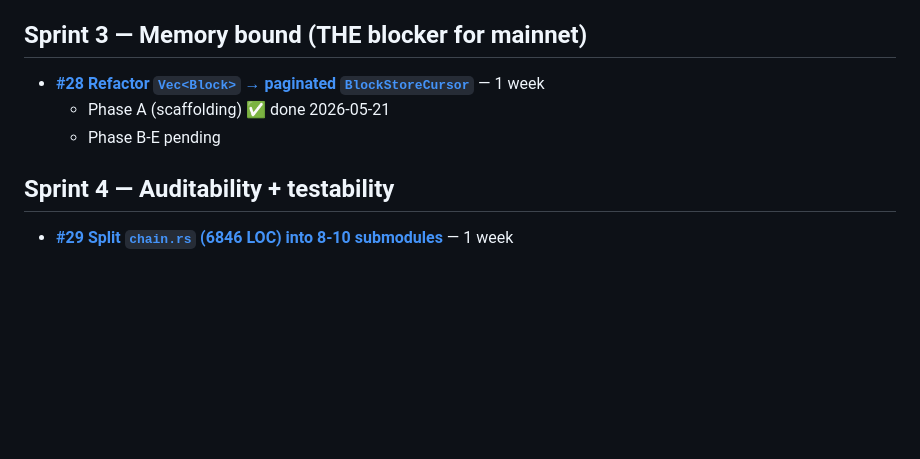
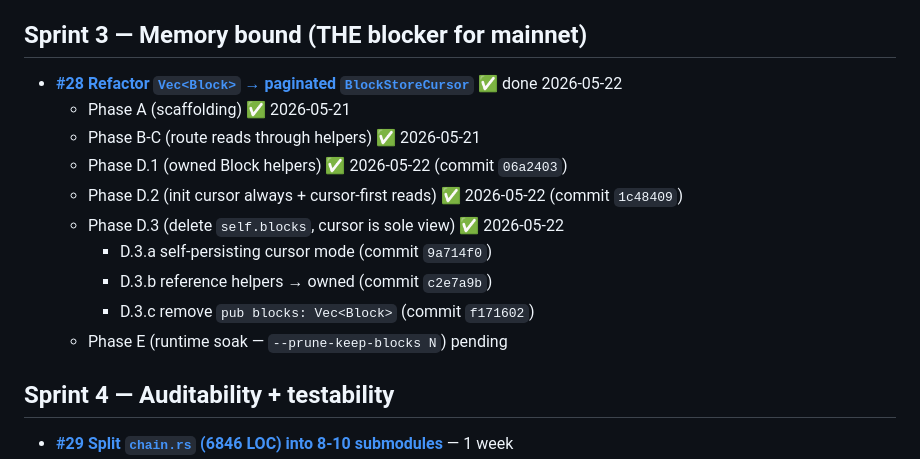
Before and after one commit to Pazificateur69/curs3d, a Markdown page: docs/REFACTORS_INDEX.md, the part around the change. Rendered like a GitHub page; blank space fills up the shorter version.

Commit message:
docs(refactors): mark #28 BlockStoreCursor refactor complete through Phase D.3
Phases D.1 (owned-Block helpers, 06a2403), D.2 (cursor init + cursor-
first reads, 1c48409), and D.3 (a: self-persisting cursor 9a714f0; b:
reference helpers owned c2e7a9b; c: delete self.blocks f171602) all
shipped 2026-05-22. Phase E (runtime soak + --prune-keep-blocks
plumbing) remains.

```diff
--- a/docs/REFACTORS_INDEX.md
+++ b/docs/REFACTORS_INDEX.md
@@ -5,9 +5,16 @@ priority order. Each refactor has its own design doc with phases,
 risks, and acceptance criteria.
 
 ## Sprint 3 — Memory bound (THE blocker for mainnet)
-- **[#28 Refactor `Vec<Block>` → paginated `BlockStoreCursor`](REFACTOR_BLOCK_STORE.md)** — 1 week
-  - Phase A (scaffolding) ✅ done 2026-05-21
-  - Phase B-E pending
+- **[#28 Refactor `Vec<Block>` → paginated `BlockStoreCursor`](REFACTOR_BLOCK_STORE.md)** ✅ done 2026-05-22
+  - Phase A (scaffolding) ✅ 2026-05-21
+  - Phase B-C (route reads through helpers) ✅ 2026-05-21
+  - Phase D.1 (owned Block helpers) ✅ 2026-05-22 (commit `06a2403`)
+  - Phase D.2 (init cursor always + cursor-first reads) ✅ 2026-05-22 (commit `1c48409`)
+  - Phase D.3 (delete `self.blocks`, cursor is sole view) ✅ 2026-05-22
+    - D.3.a self-persisting cursor mode (commit `9a714f0`)
+    - D.3.b reference helpers → owned (commit `c2e7a9b`)
+    - D.3.c remove `pub blocks: Vec<Block>` (commit `f171602`)
+  - Phase E (runtime soak — `--prune-keep-blocks N`) pending
 
 ## Sprint 4 — Auditability + testability
 - **[#29 Split `chain.rs` (6846 LOC) into 8-10 submodules](REFACTOR_SPLIT_CHAIN.md)** — 1 week
```
